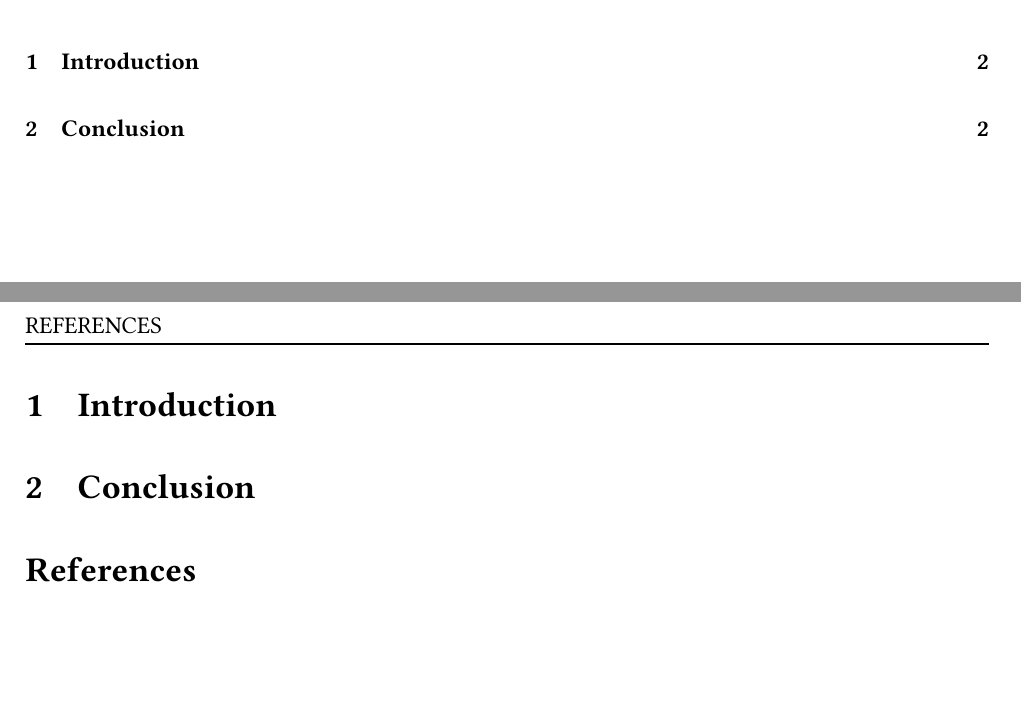
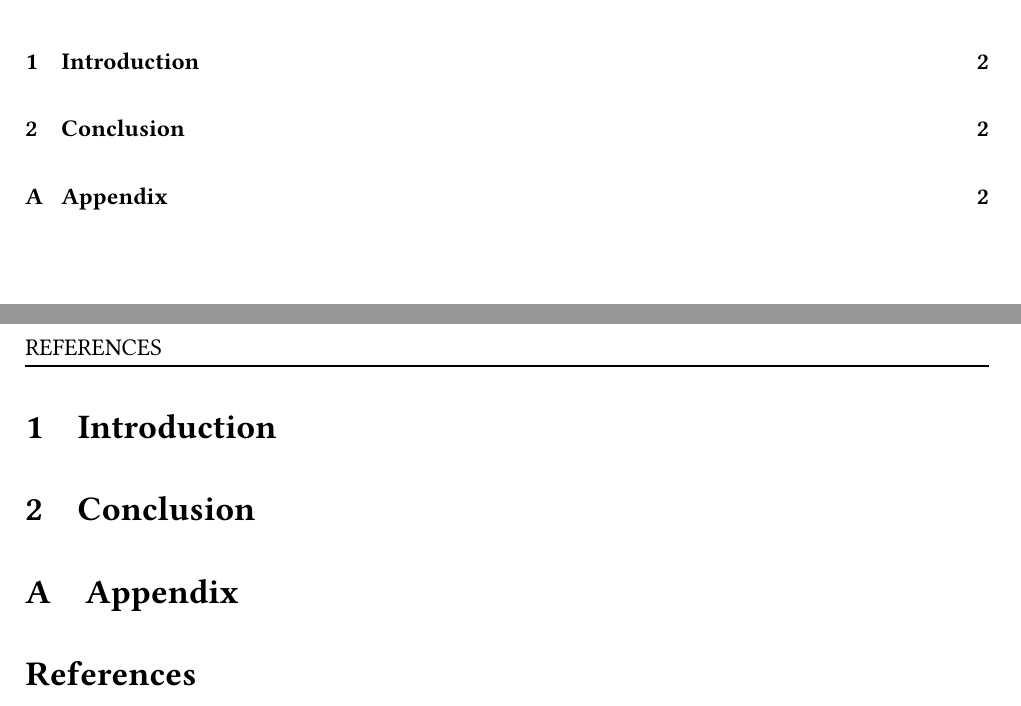
Before and after one commit to romainlief/Exploring-the-value-of-omics-data-for-individual-cancer-prognosis-using-multimodal-AI, a LaTeX document (report/report.tex): two parts of pages 2 and 3 of 3, joined at a grey line, cut so that both start at the same text, the shorter picture padded with empty space. Compiled offline with pdfLaTeX.

Commit message:
first commit: template latex

```diff
--- a/report/report.tex
+++ b/report/report.tex
@@ -168,6 +168,10 @@ prognosis using multimodal AI} \\[0.4cm]
 
 \section{Conclusion}
 
+\appendix
+
+\section{Appendix}
+
 \printbibliography
 
 \end{document}
```
Also changed, not shown: report/report.pdf.
